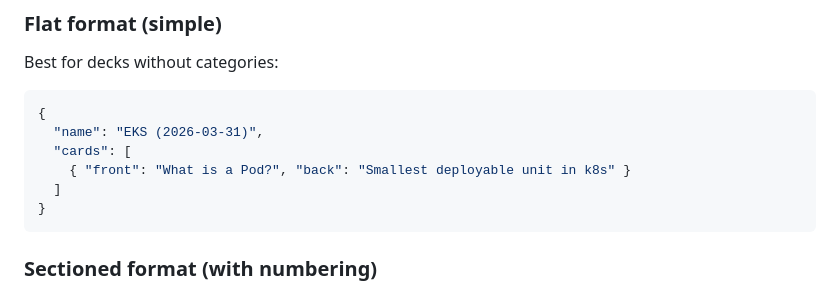
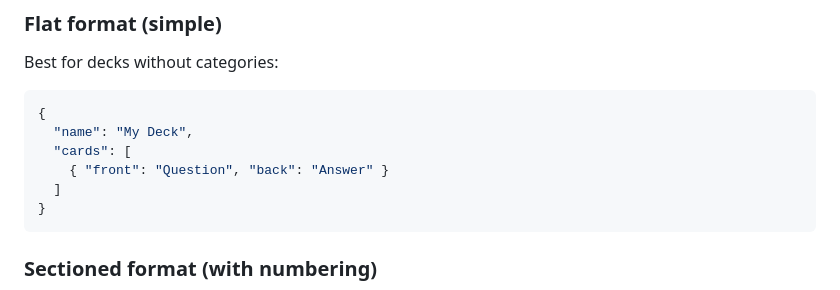
Before and after one commit to considerable/k3s-flash-cards-js, a Markdown page: README.md, the part around the change. Drawn GitHub-style.

Commit message:
Fix deck format examples in README

````diff
--- a/README.md
+++ b/README.md
@@ -183,9 +183,9 @@ Best for decks without categories:
 
 ```json
 {
-  "name": "EKS (2026-03-31)",
+  "name": "My Deck",
   "cards": [
-    { "front": "What is a Pod?", "back": "Smallest deployable unit in k8s" }
+    { "front": "Question", "back": "Answer" }
   ]
 }
 ```
````
